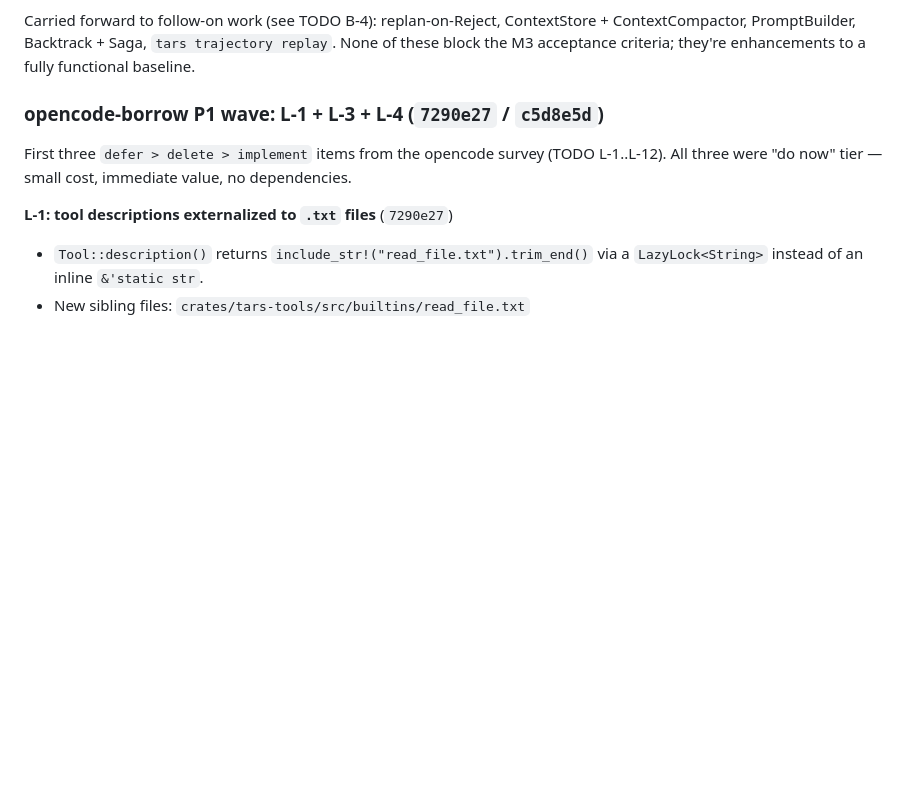
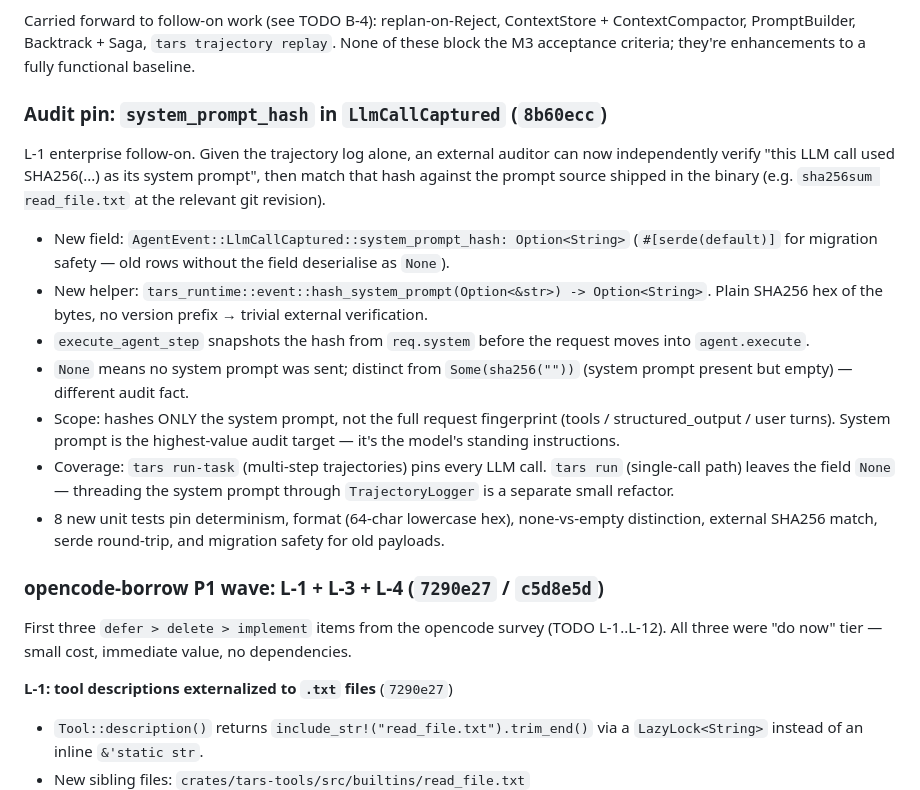
Before and after one commit to leocaolab/tars, a Markdown page: CHANGELOG.md, the part around the change. Rendered like a GitHub page; blank space fills up the shorter version.

Commit message:
docs: TODO + CHANGELOG sweep — system_prompt_hash (8b60ecc)
CHANGELOG: New M3 subsection "Audit pin: system_prompt_hash in
LlmCallCaptured" recording the L-1 enterprise follow-on shipment.

TODO: Mark the L-1 SOC 2 follow-on as ✅ shipped with commit ref.
Note the tars run vs tars run-task coverage gap (single-call path
defers populating the hash; multi-step path pins every LLM call).

Co-Authored-By: Claude Opus 4.7 (1M context) <noreply@anthropic.com>

```diff
--- a/CHANGELOG.md
+++ b/CHANGELOG.md
@@ -36,6 +36,37 @@ Carried forward to follow-on work (see TODO B-4): replan-on-Reject,
 ContextStore + ContextCompactor, PromptBuilder, Backtrack + Saga,
 `tars trajectory replay`. None of these block the M3 acceptance
 criteria; they're enhancements to a fully functional baseline.
+
+### Audit pin: `system_prompt_hash` in `LlmCallCaptured` (`8b60ecc`)
+
+L-1 enterprise follow-on. Given the trajectory log alone, an
+external auditor can now independently verify "this LLM call used
+SHA256(...) as its system prompt", then match that hash against
+the prompt source shipped in the binary (e.g. `sha256sum read_file.txt`
+at the relevant git revision).
+
+- New field: `AgentEvent::LlmCallCaptured::system_prompt_hash:
+  Option<String>` (`#[serde(default)]` for migration safety — old
+  rows without the field deserialise as `None`).
+- New helper: `tars_runtime::event::hash_system_prompt(Option<&str>)
+  -> Option<String>`. Plain SHA256 hex of the bytes, no version
+  prefix → trivial external verification.
+- `execute_agent_step` snapshots the hash from `req.system` before
+  the request moves into `agent.execute`.
+- `None` means no system prompt was sent; distinct from
+  `Some(sha256(""))` (system prompt present but empty) — different
+  audit fact.
+- Scope: hashes ONLY the system prompt, not the full request
+  fingerprint (tools / structured_output / user turns). System
+  prompt is the highest-value audit target — it's the model's
+  standing instructions.
+- Coverage: `tars run-task` (multi-step trajectories) pins every
+  LLM call. `tars run` (single-call path) leaves the field `None`
+  — threading the system prompt through `TrajectoryLogger` is a
+  separate small refactor.
+- 8 new unit tests pin determinism, format (64-char lowercase hex),
+  none-vs-empty distinction, external SHA256 match, serde
+  round-trip, and migration safety for old payloads.
 
 ### opencode-borrow P1 wave: L-1 + L-3 + L-4 (`7290e27` / `c5d8e5d`)
 
```
Also changed, not shown: TODO.md (+1 -1 lines).
